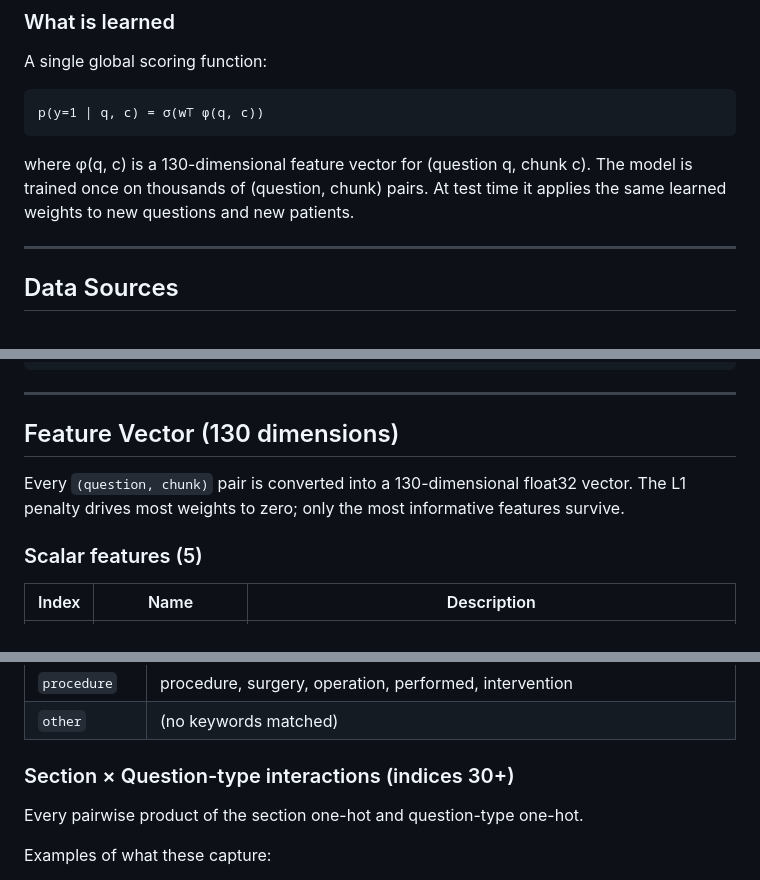
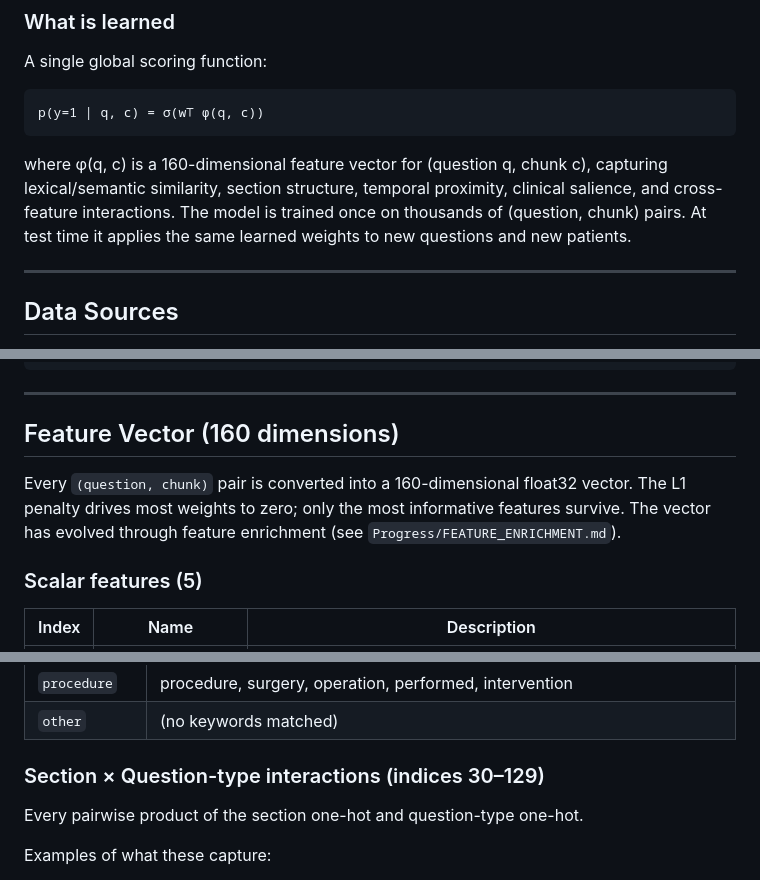
Before and after one commit to nick-allen21/EHR-Representation-and-Retrieval, a Markdown page: README.md, 3 parts joined by grey strips. GitHub-like rendering.

````diff
--- a/README.md
+++ b/README.md
@@ -184,7 +184,7 @@ A single global scoring function:
 p(y=1 | q, c) = σ(w⊤ φ(q, c))
 ```
 
-where φ(q, c) is a 130-dimensional feature vector for (question q, chunk c). The model is trained once on thousands of (question, chunk) pairs. At test time it applies the same learned weights to new questions and new patients.
+where φ(q, c) is a 160-dimensional feature vector for (question q, chunk c), capturing lexical/semantic similarity, section structure, temporal proximity, clinical salience, and cross-feature interactions. The model is trained once on thousands of (question, chunk) pairs. At test time it applies the same learned weights to new questions and new patients.
 
 ---
 
@@ -306,9 +306,9 @@ procedure, other
 
 ---
 
-## Feature Vector (130 dimensions)
+## Feature Vector (160 dimensions)
 
-Every `(question, chunk)` pair is converted into a 130-dimensional float32 vector. The L1 penalty drives most weights to zero; only the most informative features survive.
+Every `(question, chunk)` pair is converted into a 160-dimensional float32 vector. The L1 penalty drives most weights to zero; only the most informative features survive. The vector has evolved through feature enrichment (see `Progress/FEATURE_ENRICHMENT.md`).
 
 ### Scalar features (5)
 
@@ -337,7 +337,7 @@ Classified from question text by keyword matching:
 | `procedure` | procedure, surgery, operation, performed, intervention |
 | `other` | (no keywords matched) |
 
-### Section × Question-type interactions (indices 30+)
+### Section × Question-type interactions (indices 30–129)
 
 Every pairwise product of the section one-hot and question-type one-hot.
 
````
Also changed, not shown: other parts of README.md (+31 -3 lines), AGENT_README.md (+20 -7 lines), Progress/MULTI_MODEL_GEN.md (+1 -1 lines).
